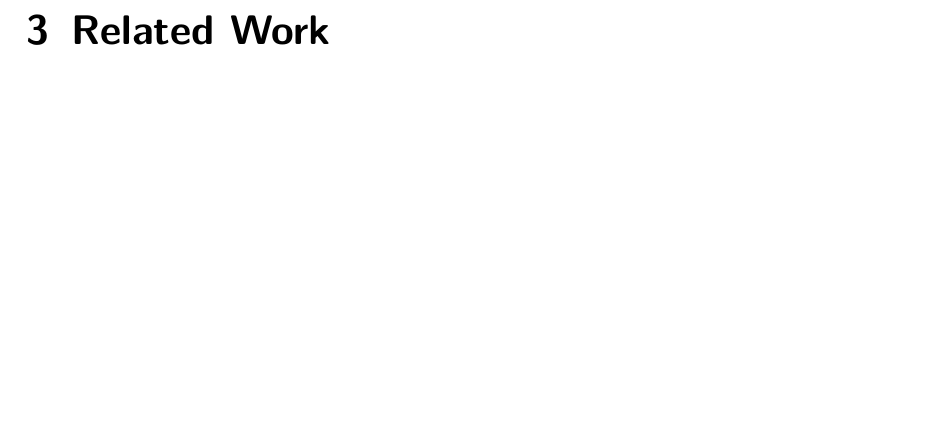
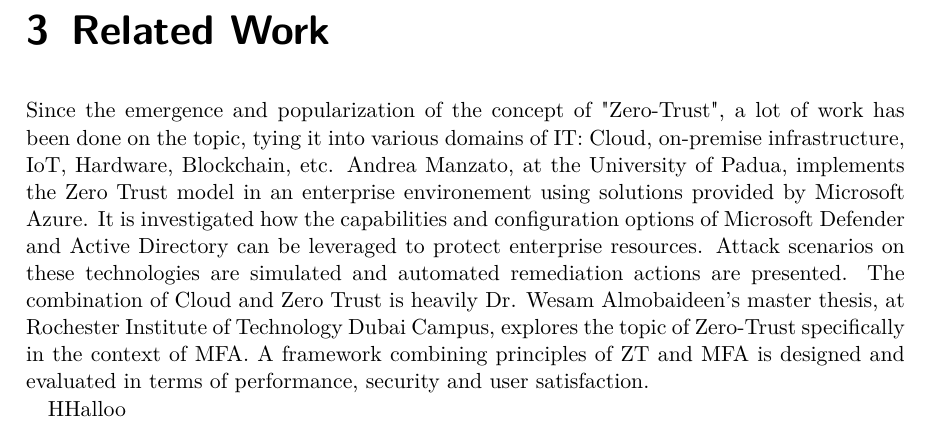
Before and after one commit to gbjk1/ba2, a LaTeX thesis (tex/thesis.tex): part of page 11 of 17, cut so that both start at the same text, the shorter picture padded with empty space. Compiled offline with pdfLaTeX.

Commit message:
first steps

```diff
--- a/tex/thesis.tex
+++ b/tex/thesis.tex
@@ -360,6 +360,26 @@
 \newpage
 \chapter{Related Work}
 
+Since the emergence and popularization of the concept of "Zero-Trust", a lot of work has been done on the topic, tying it into various
+domains of IT: Cloud, on-premise infrastructure, IoT, Hardware, Blockchain, etc. Andrea Manzato, at the University of Padua, implements the
+Zero Trust model in an enterprise environement using solutions provided by
+Microsoft Azure. It is investigated how the capabilities and configuration options of Microsoft Defender and Active Directory can be leveraged
+to protect enterprise resources. Attack scenarios on these technologies are simulated and automated remediation actions are presented.
+The combination of Cloud and Zero Trust is heavily
+Dr. Wesam Almobaideen's master thesis, at Rochester Institute of Technology Dubai Campus, explores the topic of Zero-Trust specifically in
+the context of MFA. A framework combining principles of ZT and MFA is designed and evaluated in terms of performance, security and user satisfaction.
+
+
+
+
+HHalloo
+
+
+
+
+
+
+
 \newpage
 \chapter{Conclusion}
 
```
Also changed, not shown: tex/thesis.pdf, 4 other files.
